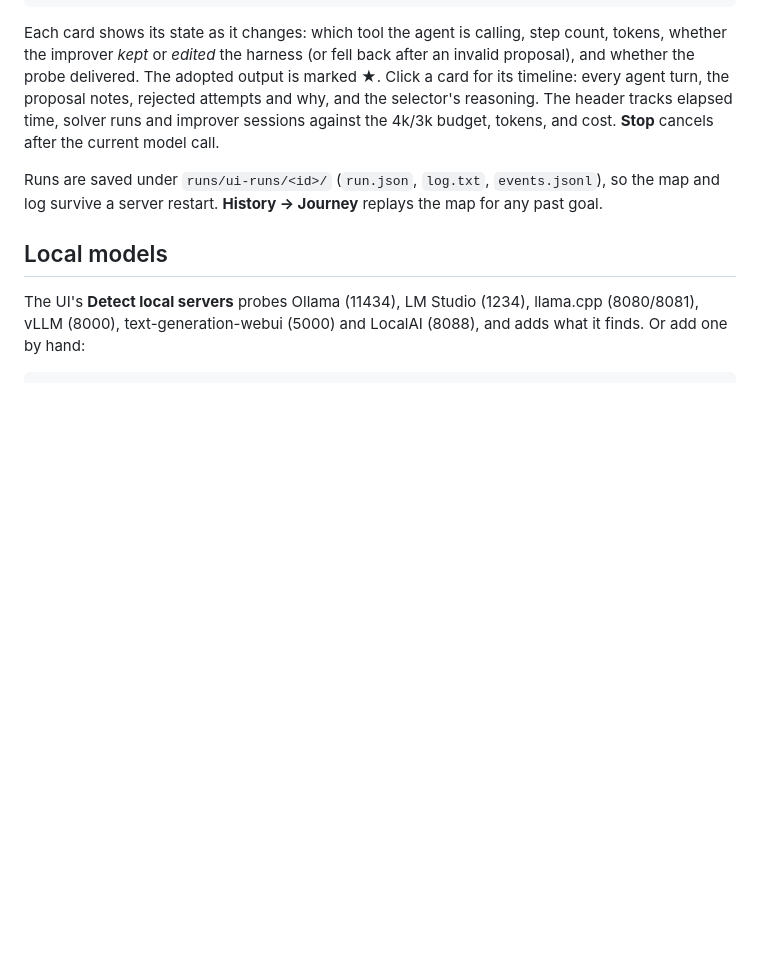
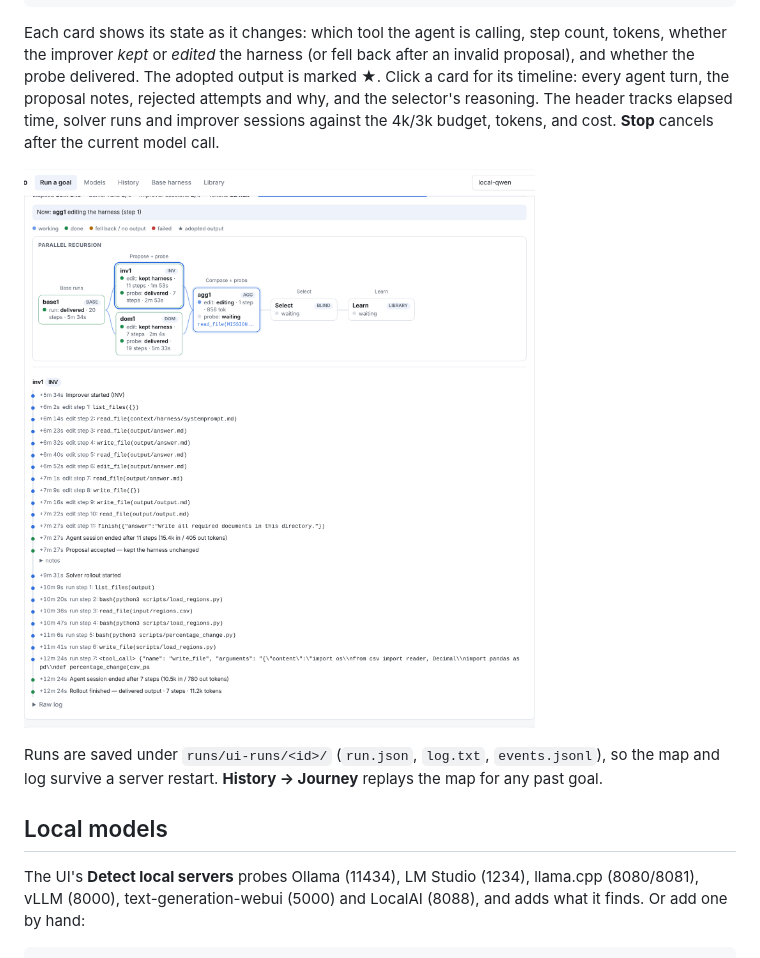
Before and after one commit to surenjanath/harnessmith, a Markdown page: README.md, the part around the change. GitHub-like rendering; pictures changed too: docs/img/pipeline-live-local.png (added); blank space fills up the shorter version.

Commit message:
Docs: pipeline map screenshots
Co-Authored-By: Claude Opus 5.5 <noreply@anthropic.com>
Claude-Session: https://claude.ai/code/session_01K53NmYqi2uAkkEEUgVFgso

````diff
--- a/README.md
+++ b/README.md
@@ -77,6 +77,8 @@ sequential  base runs ─► round 1 inv/dom ─► checkpoint c1 ─► round 2
 ```
 
 Each card shows its state as it changes: which tool the agent is calling, step count, tokens, whether the improver *kept* or *edited* the harness (or fell back after an invalid proposal), and whether the probe delivered. The adopted output is marked ★. Click a card for its timeline: every agent turn, the proposal notes, rejected attempts and why, and the selector's reasoning. The header tracks elapsed time, solver runs and improver sessions against the 4k/3k budget, tokens, and cost. **Stop** cancels after the current model call.
+
+![Live pipeline map on a local model](docs/img/pipeline-live-local.png)
 
 Runs are saved under `runs/ui-runs/<id>/` (`run.json`, `log.txt`, `events.jsonl`), so the map and log survive a server restart. **History → Journey** replays the map for any past goal.
 
````
Also changed, not shown: docs/img/history-journey.png (added), docs/img/pipeline-both-modes.png (added).
